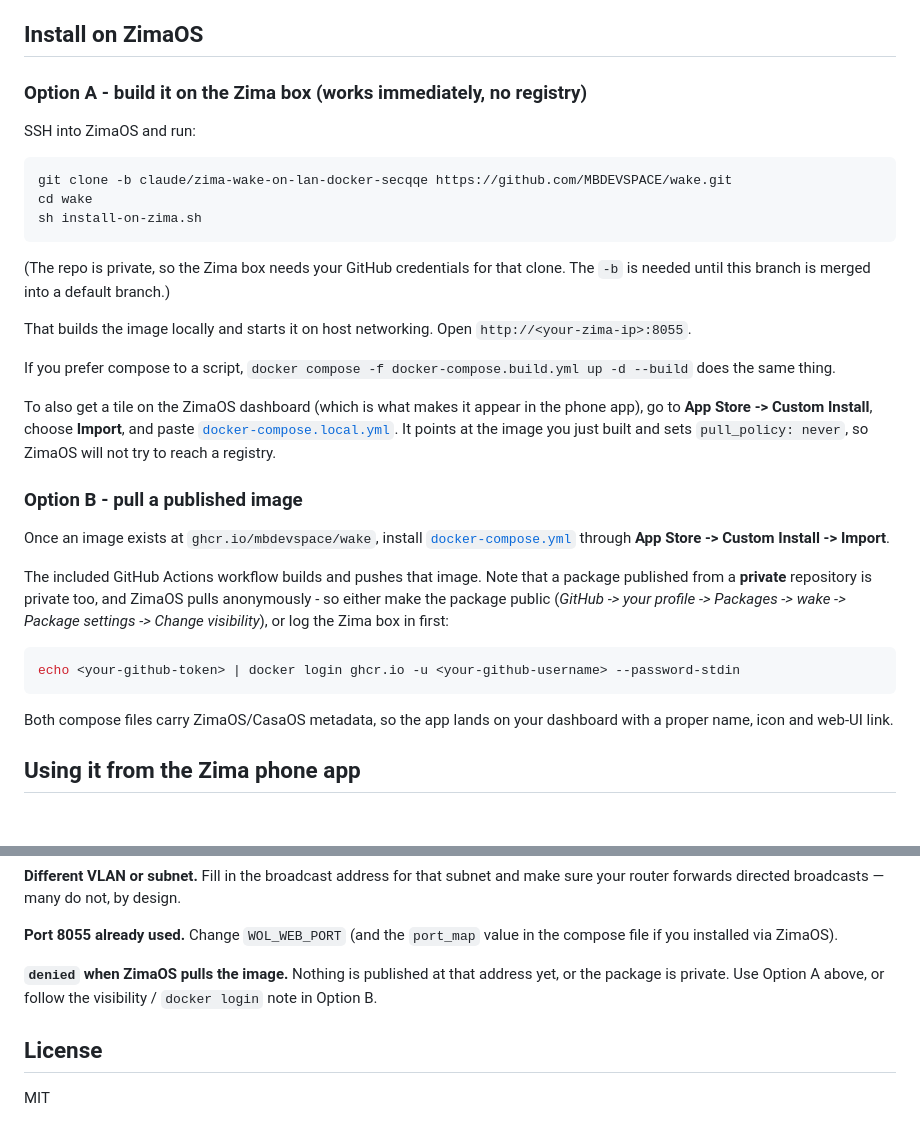
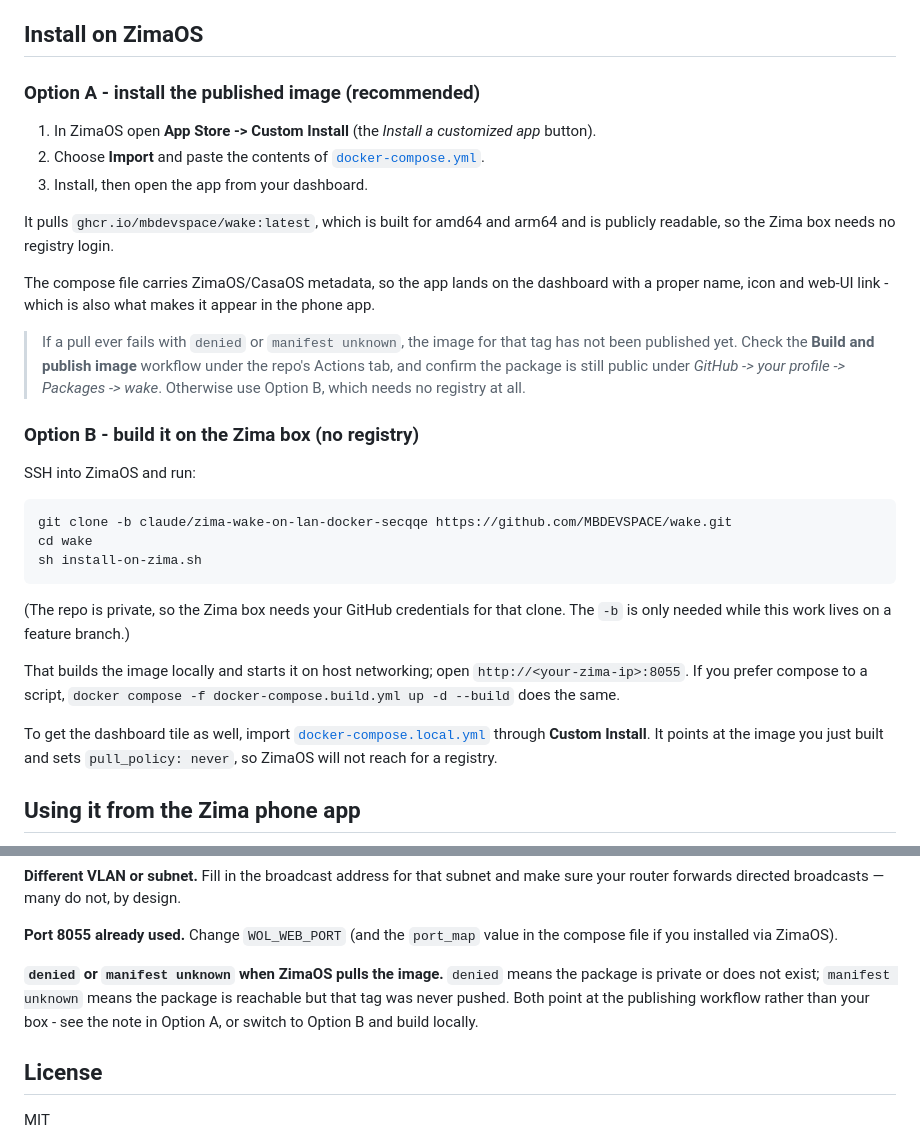
Before and after one commit to MBDEVSPACE/wake, a Markdown page: README.md, 2 parts joined by grey strips. Rendered like a GitHub page; blank space fills up the shorter version.

Commit message:
Document the published image now that latest exists
The repo's default branch is the feature branch, not main, so the original
metadata rule (latest only on the default branch) tagged the main build
sha-7123490 and nothing else - hence "manifest unknown" for :latest.

The build now publishes ghcr.io/mbdevspace/wake:latest for amd64 and arm64,
verified anonymously readable, so the registry install is the primary path
again and the local build is the fallback.

Co-Authored-By: Claude Opus 5 <noreply@anthropic.com>
Claude-Session: https://claude.ai/code/session_011a2kLkseoVaFqHLTwteVen

````diff
--- a/README.md
+++ b/README.md
@@ -24,7 +24,26 @@ The container can only send the packet — the PC has to be listening for it.
 
 ## Install on ZimaOS
 
-### Option A - build it on the Zima box (works immediately, no registry)
+### Option A - install the published image (recommended)
+
+1. In ZimaOS open **App Store -> Custom Install** (the *Install a customized app* button).
+2. Choose **Import** and paste the contents of [`docker-compose.yml`](docker-compose.yml).
+3. Install, then open the app from your dashboard.
+
+It pulls `ghcr.io/mbdevspace/wake:latest`, which is built for amd64 and arm64
+and is publicly readable, so the Zima box needs no registry login.
+
+The compose file carries ZimaOS/CasaOS metadata, so the app lands on the
+dashboard with a proper name, icon and web-UI link - which is also what makes
+it appear in the phone app.
+
+> If a pull ever fails with `denied` or `manifest unknown`, the image for that
+> tag has not been published yet. Check the **Build and publish image** workflow
+> under the repo's Actions tab, and confirm the package is still public under
+> *GitHub -> your profile -> Packages -> wake*. Otherwise use Option B, which
+> needs no registry at all.
+
+### Option B - build it on the Zima box (no registry)
 
 SSH into ZimaOS and run:
 
@@ -35,38 +54,16 @@ sh install-on-zima.sh
 ```
 
 (The repo is private, so the Zima box needs your GitHub credentials for that
-clone. The `-b` is needed until this branch is merged into a default branch.)
+clone. The `-b` is only needed while this work lives on a feature branch.)
 
-That builds the image locally and starts it on host networking. Open
-`http://<your-zima-ip>:8055`.
+That builds the image locally and starts it on host networking; open
+`http://<your-zima-ip>:8055`. If you prefer compose to a script,
+`docker compose -f docker-compose.build.yml up -d --build` does the same.
 
-If you prefer compose to a script, `docker compose -f docker-compose.build.yml
-up -d --build` does the same thing.
-
-To also get a tile on the ZimaOS dashboard (which is what makes it appear in
-the phone app), go to **App Store -> Custom Install**, choose **Import**, and
-paste [`docker-compose.local.yml`](docker-compose.local.yml). It points at the
-image you just built and sets `pull_policy: never`, so ZimaOS will not try to
-reach a registry.
-
-### Option B - pull a published image
-
-Once an image exists at `ghcr.io/mbdevspace/wake`, install
-[`docker-compose.yml`](docker-compose.yml) through **App Store -> Custom
-Install -> Import**.
-
-The included GitHub Actions workflow builds and pushes that image. Note that a
-package published from a **private** repository is private too, and ZimaOS
-pulls anonymously - so either make the package public
-(*GitHub -> your profile -> Packages -> wake -> Package settings -> Change
-visibility*), or log the Zima box in first:
-
-```sh
-echo <your-github-token> | docker login ghcr.io -u <your-github-username> --password-stdin
-```
-
-Both compose files carry ZimaOS/CasaOS metadata, so the app lands on your
-dashboard with a proper name, icon and web-UI link.
+To get the dashboard tile as well, import
+[`docker-compose.local.yml`](docker-compose.local.yml) through **Custom
+Install**. It points at the image you just built and sets `pull_policy: never`,
+so ZimaOS will not reach for a registry.
 
 ## Using it from the Zima phone app
 
@@ -142,9 +139,11 @@ make sure your router forwards directed broadcasts — many do not, by design.
 **Port 8055 already used.** Change `WOL_WEB_PORT` (and the `port_map` value in
 the compose file if you installed via ZimaOS).
 
-**`denied` when ZimaOS pulls the image.** Nothing is published at that address
-yet, or the package is private. Use Option A above, or follow the visibility /
-`docker login` note in Option B.
+**`denied` or `manifest unknown` when ZimaOS pulls the image.** `denied` means
+the package is private or does not exist; `manifest unknown` means the package
+is reachable but that tag was never pushed. Both point at the publishing
+workflow rather than your box - see the note in Option A, or switch to
+Option B and build locally.
 
 ## License
 
````
